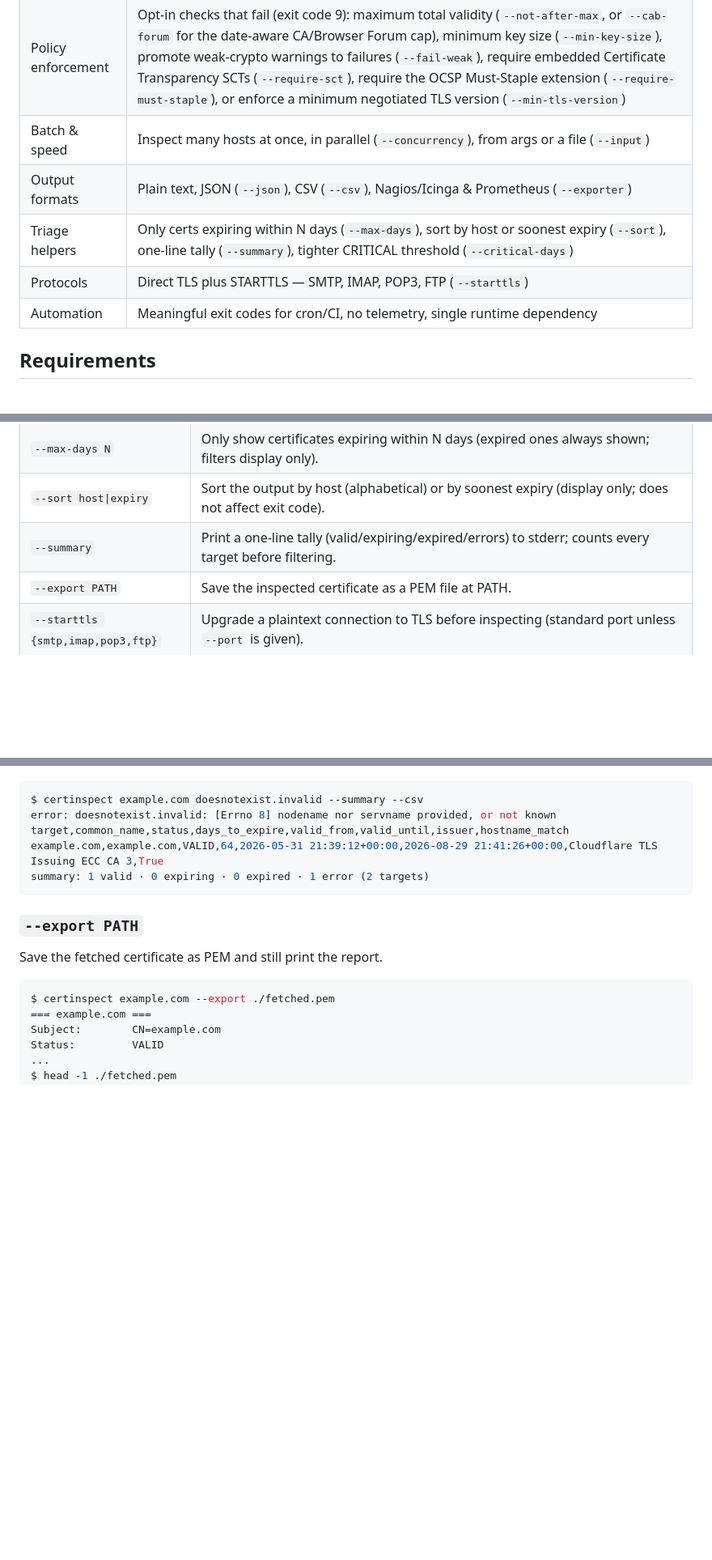
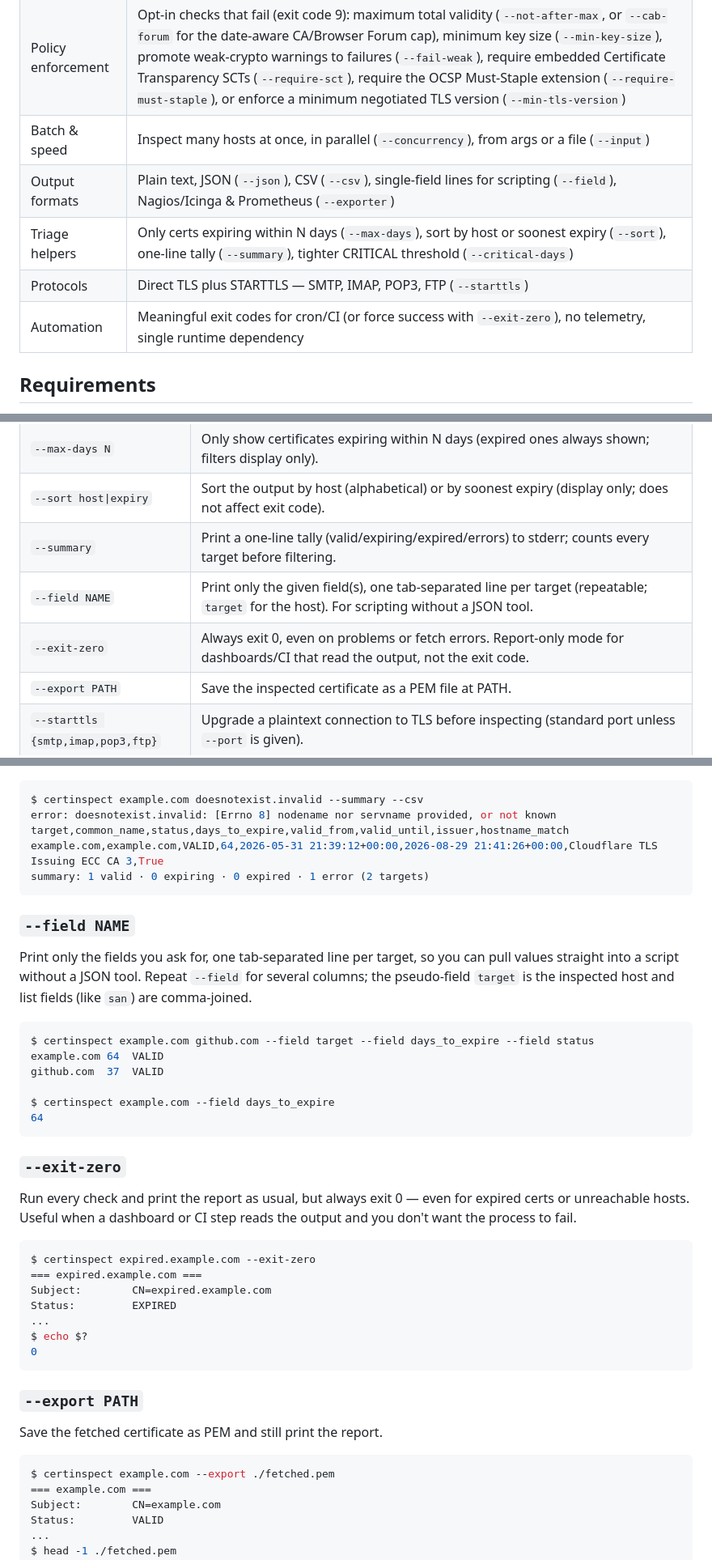
Before and after one commit to mangrisano/certinspect, a Markdown page: README.md, 3 parts joined by grey strips. Shown at 81% size. Drawn GitHub-style; blank space fills up the shorter version.

Commit message:
docs: document --field and --exit-zero

````diff
--- a/README.md
+++ b/README.md
@@ -52,10 +52,10 @@ $ echo $?      # 0 = healthy, 3 = expiring, 4 = expired, 6 = revoked, ...
 | Identity checks    | Hostname match against the certificate, SHA-256 fingerprint pinning (`--pin`), SAN coverage assertions (`--expect-san`), SNI override for backends behind a load balancer (`--servername`)                                                                                                                                                                                                                                                        |
 | Policy enforcement | Opt-in checks that fail (exit code 9): maximum total validity (`--not-after-max`, or `--cab-forum` for the date-aware CA/Browser Forum cap), minimum key size (`--min-key-size`), promote weak-crypto warnings to failures (`--fail-weak`), require embedded Certificate Transparency SCTs (`--require-sct`), require the OCSP Must-Staple extension (`--require-must-staple`), or enforce a minimum negotiated TLS version (`--min-tls-version`) |
 | Batch & speed      | Inspect many hosts at once, in parallel (`--concurrency`), from args or a file (`--input`)                                                                                                                                                                                                                                                                                                                                                        |
-| Output formats     | Plain text, JSON (`--json`), CSV (`--csv`), Nagios/Icinga & Prometheus (`--exporter`)                                                                                                                                                                                                                                                                                                                                                             |
+| Output formats     | Plain text, JSON (`--json`), CSV (`--csv`), single-field lines for scripting (`--field`), Nagios/Icinga & Prometheus (`--exporter`)                                                                                                                                                                                                                                                                                                               |
 | Triage helpers     | Only certs expiring within N days (`--max-days`), sort by host or soonest expiry (`--sort`), one-line tally (`--summary`), tighter CRITICAL threshold (`--critical-days`)                                                                                                                                                                                                                                                                         |
 | Protocols          | Direct TLS plus STARTTLS — SMTP, IMAP, POP3, FTP (`--starttls`)                                                                                                                                                                                                                                                                                                                                                                                   |
-| Automation         | Meaningful exit codes for cron/CI, no telemetry, single runtime dependency                                                                                                                                                                                                                                                                                                                                                                        |
+| Automation         | Meaningful exit codes for cron/CI (or force success with `--exit-zero`), no telemetry, single runtime dependency                                                                                                                                                                                                                                                                                                                                  |
 
 ## Requirements
 
@@ -458,6 +458,8 @@ certinspect example.com --export ./example.com.pem
 | `--max-days N`                    | Only show certificates expiring within N days (expired ones always shown; filters display only).                                                                                                                                 |
 | `--sort host\|expiry`             | Sort the output by host (alphabetical) or by soonest expiry (display only; does not affect exit code).                                                                                                                           |
 | `--summary`                       | Print a one-line tally (valid/expiring/expired/errors) to stderr; counts every target before filtering.                                                                                                                          |
+| `--field NAME`                    | Print only the given field(s), one tab-separated line per target (repeatable; `target` for the host). For scripting without a JSON tool.                                                                                         |
+| `--exit-zero`                     | Always exit 0, even on problems or fetch errors. Report-only mode for dashboards/CI that read the output, not the exit code.                                                                                                     |
 | `--export PATH`                   | Save the inspected certificate as a PEM file at PATH.                                                                                                                                                                            |
 | `--starttls {smtp,imap,pop3,ftp}` | Upgrade a plaintext connection to TLS before inspecting (standard port unless `--port` is given).                                                                                                                                |
 | `--exporter {nagios,prometheus}`  | Emit machine-readable monitoring output (ignores `--quiet`).                                                                                                                                                                     |
@@ -900,6 +902,38 @@ example.com,example.com,VALID,64,2026-05-31 21:39:12+00:00,2026-08-29 21:41:26+0
 summary: 1 valid · 0 expiring · 0 expired · 1 error (2 targets)
 ```
 
+### `--field NAME`
+
+Print only the fields you ask for, one tab-separated line per target, so you
+can pull values straight into a script without a JSON tool. Repeat `--field`
+for several columns; the pseudo-field `target` is the inspected host and list
+fields (like `san`) are comma-joined.
+
+```console
+$ certinspect example.com github.com --field target --field days_to_expire --field status
+example.com	64	VALID
+github.com	37	VALID
+
+$ certinspect example.com --field days_to_expire
+64
+```
+
+### `--exit-zero`
+
+Run every check and print the report as usual, but always exit 0 — even for
+expired certs or unreachable hosts. Useful when a dashboard or CI step reads
+the output and you don't want the process to fail.
+
+```console
+$ certinspect expired.example.com --exit-zero
+=== expired.example.com ===
+Subject:        CN=expired.example.com
+Status:         EXPIRED
+...
+$ echo $?
+0
+```
+
 ### `--export PATH`
 
 Save the fetched certificate as PEM and still print the report.
````
Also changed, not shown: CHANGELOG.md (+8 -6 lines).
